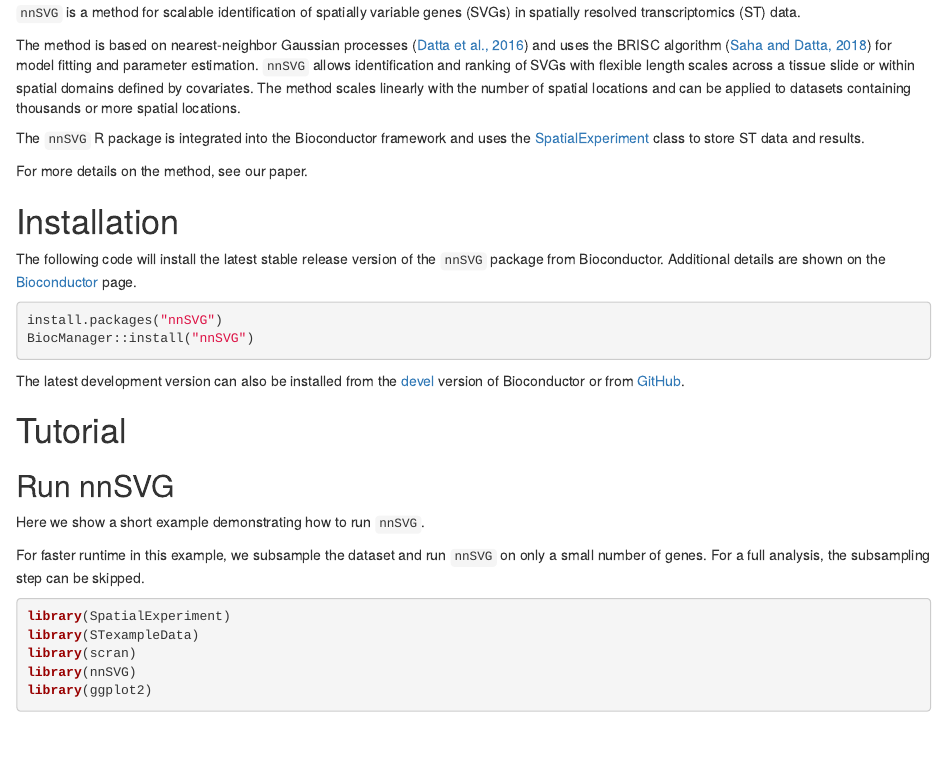
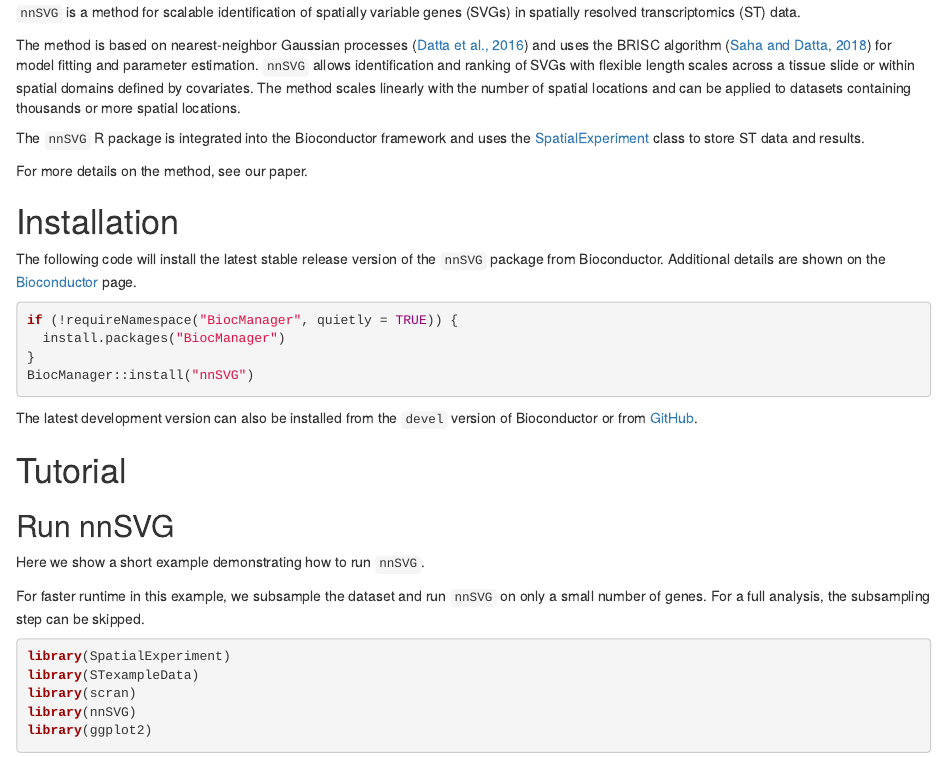
Before and after one commit to lmweber/nnSVG, an R Markdown document (vignettes/nnSVG.Rmd): the page in a window 1100 px wide, from 220 px down. Rendered offline with R 4.5, knitr and Pandoc, with nearby package versions; drawn as R Markdown's standard HTML page in place of the format the file asks for; some code elsewhere in the file could not run offline.

Commit message:
alternative BiocManager code

````diff
--- a/vignettes/nnSVG.Rmd
+++ b/vignettes/nnSVG.Rmd
@@ -31,11 +31,13 @@ For more details on the method, see our paper.
 The following code will install the latest stable release version of the `nnSVG` package from Bioconductor. Additional details are shown on the [Bioconductor](https://bioconductor.org/packages/nnSVG) page.
 
 ```{r, eval=FALSE}
-install.packages("nnSVG")
+if (!requireNamespace("BiocManager", quietly = TRUE)) {
+  install.packages("BiocManager")
+}
 BiocManager::install("nnSVG")
 ```
 
-The latest development version can also be installed from the [devel](http://bioconductor.org/developers/how-to/useDevel/) version of Bioconductor or from [GitHub](https://github.com/lmweber/nnSVG).
+The latest development version can also be installed from the `devel` version of Bioconductor or from [GitHub](https://github.com/lmweber/nnSVG).
 
 
 # Tutorial
````
